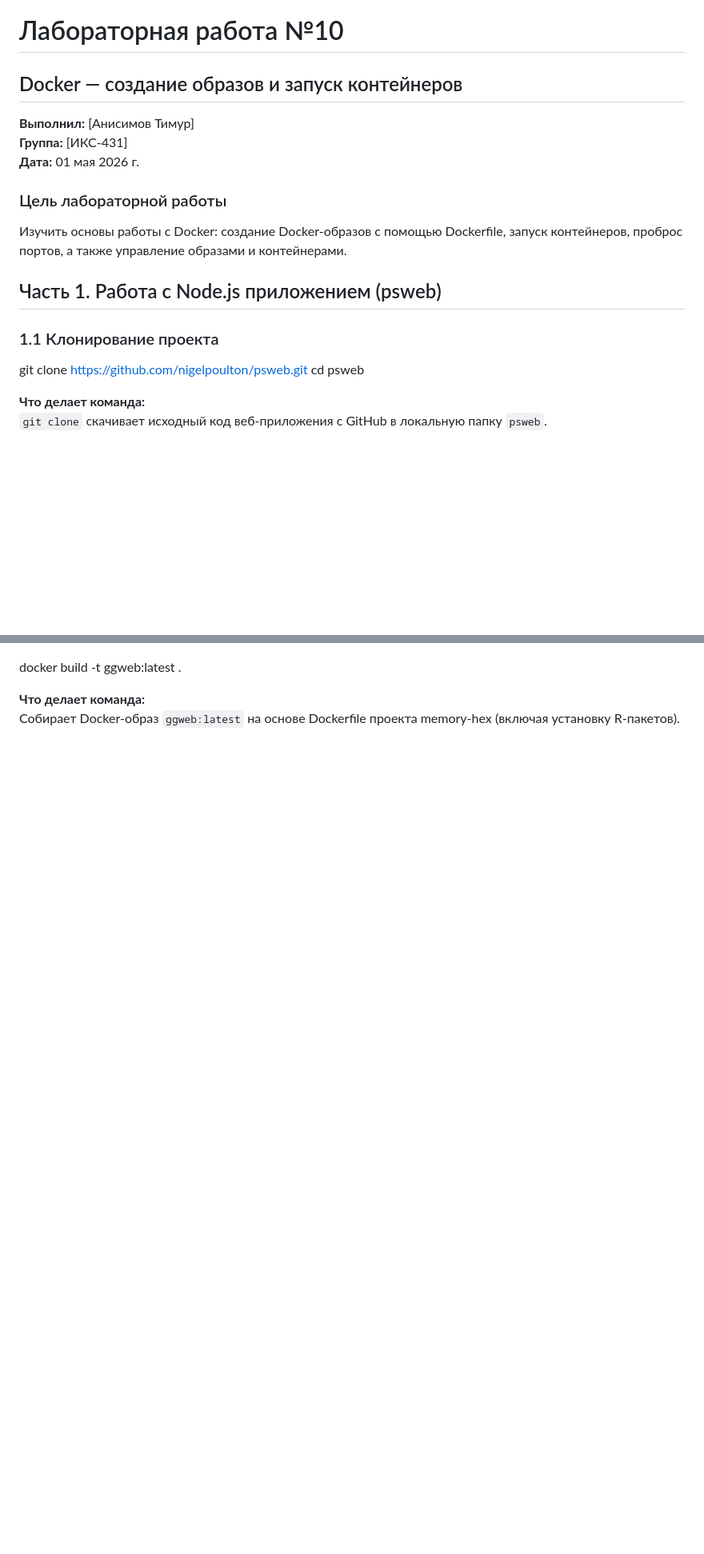
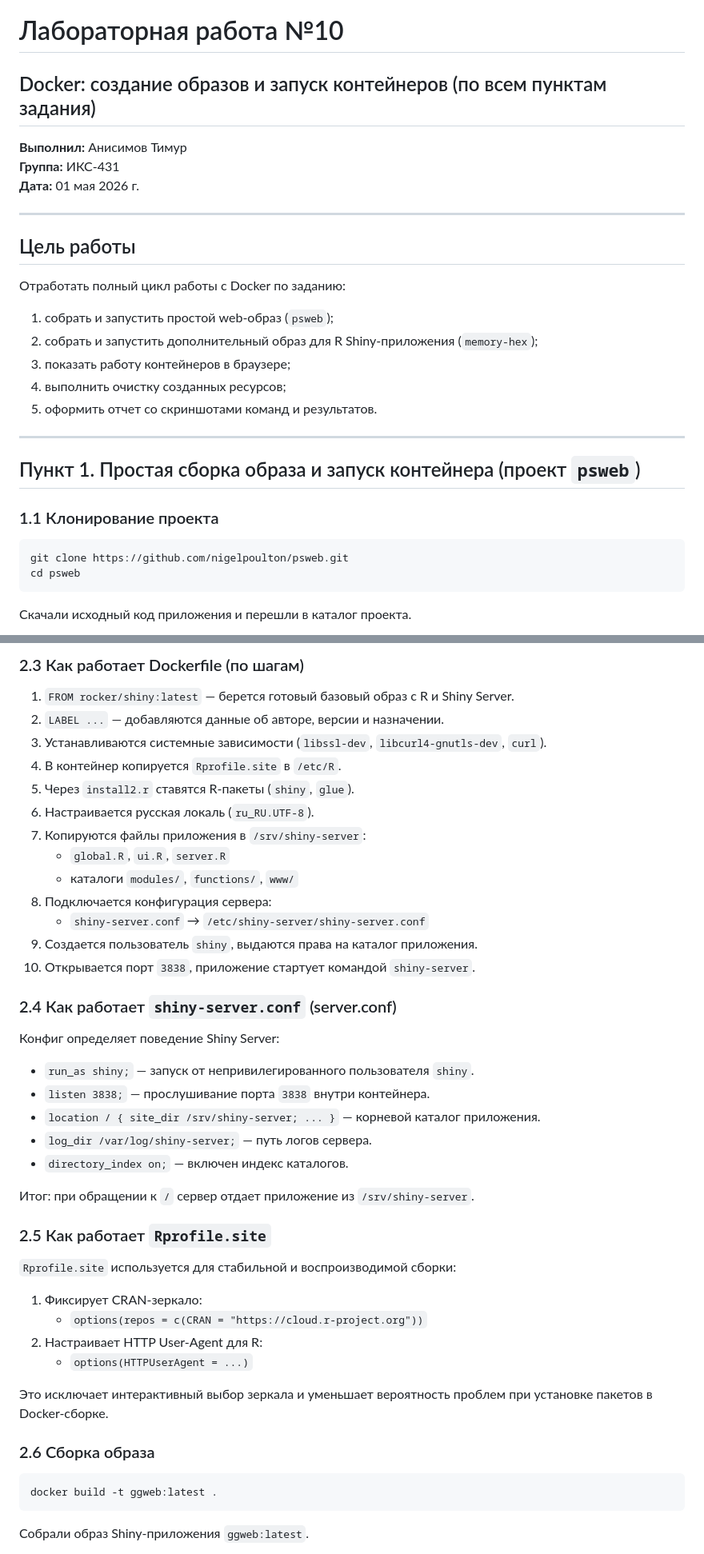
Before and after one commit to dokbrawn/TRPO, a Markdown page: lab10/README.md, 2 parts joined by grey strips. Shown at 80% size. GitHub-like rendering; blank space fills up the shorter version.

````diff
--- a/lab10/README.md
+++ b/lab10/README.md
@@ -1,24 +1,31 @@
 # Лабораторная работа №10
-## Docker — создание образов и запуск контейнеров
+## Docker: создание образов и запуск контейнеров (по всем пунктам задания)
 
-**Выполнил:** [Анисимов Тимур]
-**Группа:** [ИКС-431]
+**Выполнил:** Анисимов Тимур
+**Группа:** ИКС-431
 **Дата:** 01 мая 2026 г.
 
+---
 
-### Цель лабораторной работы
+## Цель работы
 
-Изучить основы работы с Docker: создание Docker-образов с помощью Dockerfile, запуск контейнеров, проброс портов, а также управление образами и контейнерами.
+Отработать полный цикл работы с Docker по заданию:
+1. собрать и запустить простой web-образ (`psweb`);
+2. собрать и запустить дополнительный образ для R Shiny-приложения (`memory-hex`);
+3. показать работу контейнеров в браузере;
+4. выполнить очистку созданных ресурсов;
+5. оформить отчет со скриншотами команд и результатов.
 
+---
 
-## Часть 1. Работа с Node.js приложением (psweb)
+## Пункт 1. Простая сборка образа и запуск контейнера (проект `psweb`)
 
 ### 1.1 Клонирование проекта
 
-
+```bash
 git clone https://github.com/nigelpoulton/psweb.git
 cd psweb
+```
 
-**Что делает команда:**
-`git clone` скачивает исходный код веб-приложения с GitHub в локальную папку `psweb`.
+Скачали исходный код приложения и перешли в каталог проекта.
 
@@ -118,6 +127,48 @@ cd memory-hex
 
+### 2.3 Как работает Dockerfile (по шагам)
+
+1. `FROM rocker/shiny:latest` — берется готовый базовый образ с R и Shiny Server.
+2. `LABEL ...` — добавляются данные об авторе, версии и назначении.
+3. Устанавливаются системные зависимости (`libssl-dev`, `libcurl4-gnutls-dev`, `curl`).
+4. В контейнер копируется `Rprofile.site` в `/etc/R`.
+5. Через `install2.r` ставятся R-пакеты (`shiny`, `glue`).
+6. Настраивается русская локаль (`ru_RU.UTF-8`).
+7. Копируются файлы приложения в `/srv/shiny-server`:
+   - `global.R`, `ui.R`, `server.R`
+   - каталоги `modules/`, `functions/`, `www/`
+8. Подключается конфигурация сервера:
+   - `shiny-server.conf` → `/etc/shiny-server/shiny-server.conf`
+9. Создается пользователь `shiny`, выдаются права на каталог приложения.
+10. Открывается порт `3838`, приложение стартует командой `shiny-server`.
+
+### 2.4 Как работает `shiny-server.conf` (server.conf)
+
+Конфиг определяет поведение Shiny Server:
+
+- `run_as shiny;` — запуск от непривилегированного пользователя `shiny`.
+- `listen 3838;` — прослушивание порта `3838` внутри контейнера.
+- `location / { site_dir /srv/shiny-server; ... }` — корневой каталог приложения.
+- `log_dir /var/log/shiny-server;` — путь логов сервера.
+- `directory_index on;` — включен индекс каталогов.
+
+Итог: при обращении к `/` сервер отдает приложение из `/srv/shiny-server`.
+
+### 2.5 Как работает `Rprofile.site`
+
+`Rprofile.site` используется для стабильной и воспроизводимой сборки:
+
+1. Фиксирует CRAN-зеркало:
+   - `options(repos = c(CRAN = "https://cloud.r-project.org"))`
+2. Настраивает HTTP User-Agent для R:
+   - `options(HTTPUserAgent = ...)`
+
+Это исключает интерактивный выбор зеркала и уменьшает вероятность проблем при установке пакетов в Docker-сборке.
+
+### 2.6 Сборка образа
+
+```bash
 docker build -t ggweb:latest .
+```
 
-**Что делает команда:**
-Собирает Docker-образ `ggweb:latest` на основе Dockerfile проекта memory-hex (включая установку R-пакетов).
+Собрали образ Shiny-приложения `ggweb:latest`.
 
````
Also changed, not shown: other parts of lab10/README.md (+102 -123 lines).
